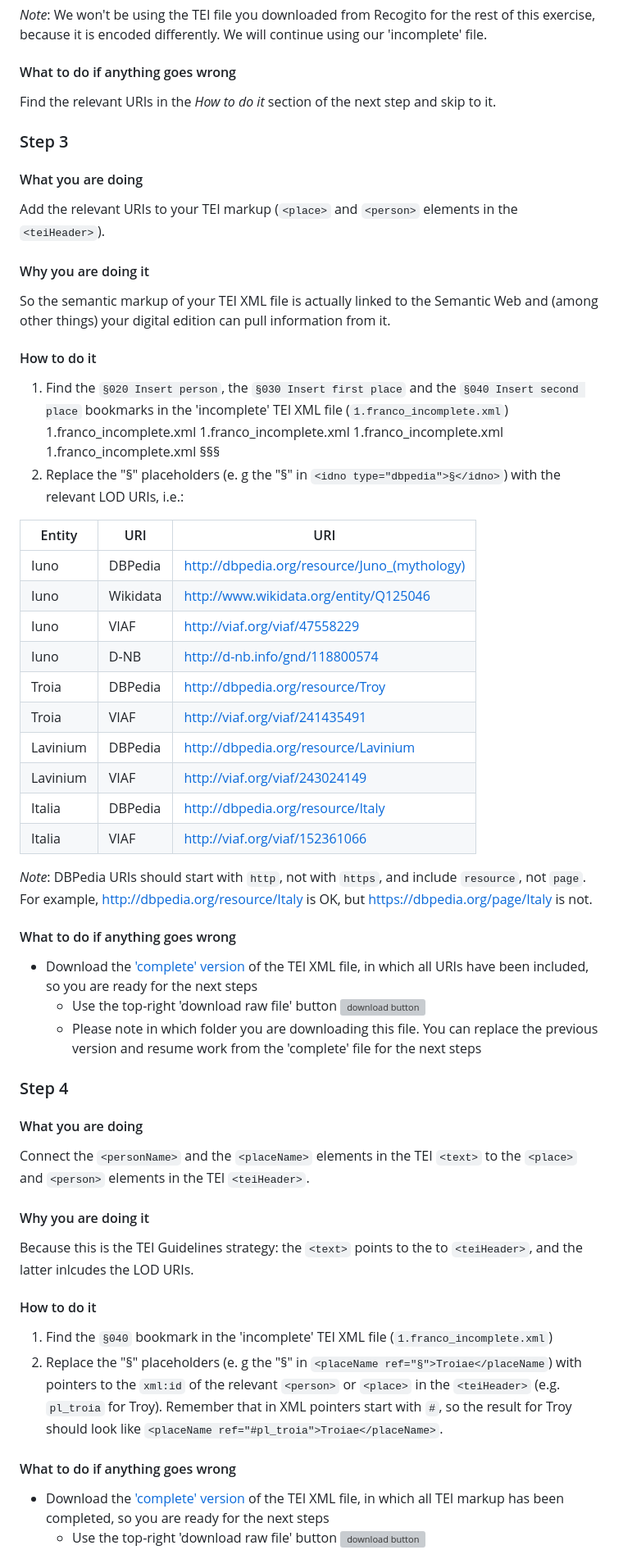
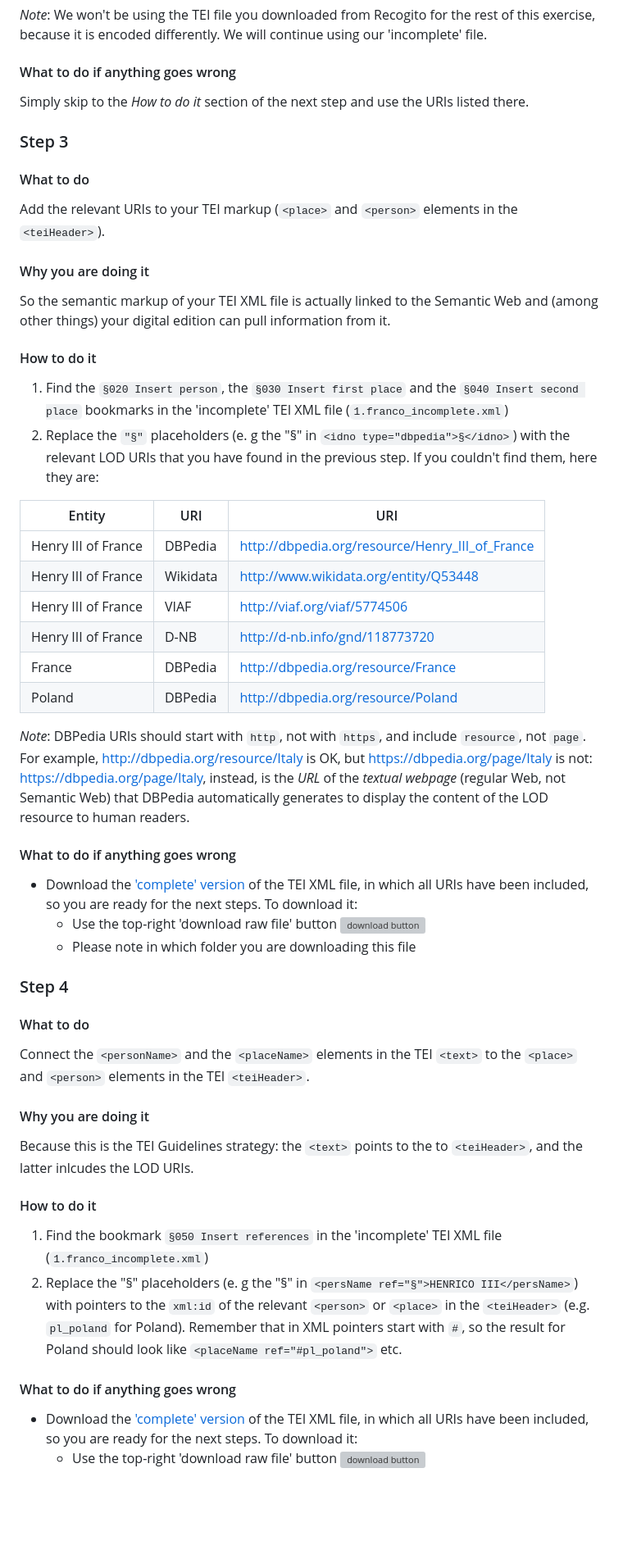
Before and after one commit to vedph/vessdph2026, a Markdown page: materials/2026-07-07-1400/vessdph2026lod_exercise.md, the part around one of its changes. Shown at 82% size. Drawn GitHub-style; blank space fills up the shorter version; grey boxes are pictures that could not be loaded.

Commit message:
Complete adaptation to Franco's text

```diff
--- a/materials/2026-07-07-1400/vessdph2026lod_exercise.md
+++ b/materials/2026-07-07-1400/vessdph2026lod_exercise.md
@@ -131,7 +131,7 @@ filter(?label="Troy"@en)
 
 #### What to do if anything goes wrong
 
-Find the relevant URIs in the *How to do it* section of the next step and skip to it.
+Simply skip to the *How to do it* section of the next step and use the URIs listed there.
 
 
 
@@ -144,7 +144,7 @@ Find the relevant URIs in the *How to do it* section of the next step and skip t
 
 ### Step 3
 
-#### What you are doing
+#### What to do
 
 Add the relevant URIs to your TEI markup (`<place>` and `<person>` elements in the `<teiHeader>`).
 
@@ -156,34 +156,31 @@ So the semantic markup of your TEI XML file is actually linked to the Semantic W
 #### How to do it
 
 1. Find the `§020 Insert person`, the `§030 Insert first place` and the `§040 Insert second place` bookmarks in the 'incomplete' TEI XML file (`1.franco_incomplete.xml`)
-1.franco_incomplete.xml
-1.franco_incomplete.xml
-1.franco_incomplete.xml 1.franco_incomplete.xml
-§§§
-2. Replace the "§" placeholders (e. g the "§" in `<idno type="dbpedia">§</idno>`) with the relevant LOD URIs, i.e.:
+2. Replace the `"§"` placeholders (e. g the "§" in `<idno type="dbpedia">§</idno>`) with the relevant LOD URIs that you have found in the previous step. If you couldn't find them, here they are:
 
-Entity   | URI      | URI
----      | ---      | ---
-Iuno     | DBPedia  | <http://dbpedia.org/resource/Juno_(mythology)>
-Iuno     | Wikidata | <http://www.wikidata.org/entity/Q125046>
-Iuno     | VIAF     | <http://viaf.org/viaf/47558229>
-Iuno     | D-NB     | <http://d-nb.info/gnd/118800574>
-Troia    | DBPedia  | <http://dbpedia.org/resource/Troy>
-Troia    | VIAF     | <http://viaf.org/viaf/241435491>
-Lavinium | DBPedia  | <http://dbpedia.org/resource/Lavinium>
-Lavinium | VIAF     | <http://viaf.org/viaf/243024149>
-Italia   | DBPedia  | <http://dbpedia.org/resource/Italy>
-Italia   | VIAF     | <http://viaf.org/viaf/152361066>
 
-*Note*: DBPedia URIs should start with `http`, not with `https`, and include `resource`, not `page`. For example, <http://dbpedia.org/resource/Italy> is OK, but <https://dbpedia.org/page/Italy> is not.
+
+
+
+Entity              | URI      | URI
+---                 | ---      | ---
+Henry III of France | DBPedia  | http://dbpedia.org/resource/Henry_III_of_France
+Henry III of France | Wikidata | http://www.wikidata.org/entity/Q53448
+Henry III of France | VIAF     | http://viaf.org/viaf/5774506
+Henry III of France | D-NB     | http://d-nb.info/gnd/118773720
+France              | DBPedia  | http://dbpedia.org/resource/France
+Poland              | DBPedia  | http://dbpedia.org/resource/Poland
+
+*Note*: DBPedia URIs should start with `http`, not with `https`, and include `resource`, not `page`. For example, <http://dbpedia.org/resource/Italy> is OK, but <https://dbpedia.org/page/Italy> is not:
+<https://dbpedia.org/page/Italy>, instead, is the *URL* of the *textual webpage* (regular Web, not Semantic Web) that DBPedia automatically generates to display the content of the LOD resource to human readers.
 
 
 
 #### What to do if anything goes wrong
 
-- Download the ['complete' version](https://github.com/SunoikisisDC/SunoikisisDC-2025-2026/blob/main/data/Summer-2026-Session-4/XML/2.franco_complete.xml) of the TEI XML file, in which all URIs have been included, so you are ready for the next steps
+- Download the ['complete' version](https://github.com/SunoikisisDC/SunoikisisDC-2025-2026/blob/main/data/Summer-2026-Session-4/XML/2.franco_complete.xml) of the TEI XML file, in which all URIs have been included, so you are ready for the next steps. To download it:
     - Use the top-right 'download raw file' button ![download button](raw.githubusercontent.com/vedph/vessdph2026/main/materials/2026-07-07-1400/button_images/gitbhub-download-detail.png)
-    - Please note in which folder you are downloading this file. You can replace the previous version and resume work from the 'complete' file for the next steps
+    - Please note in which folder you are downloading this file
 
 
 
@@ -191,7 +188,7 @@ Italia   | VIAF     | <http://viaf.org/viaf/152361066>
 
 ### Step 4
 
-#### What you are doing
+#### What to do
 
 Connect the `<personName>` and the `<placeName>` elements in the TEI `<text>` to the `<place>` and `<person>` elements in the TEI `<teiHeader>`.
 
@@ -200,14 +197,15 @@ Connect the `<personName>` and the `<placeName>` elements in the TEI `<text>` to
 
 Because this is the TEI Guidelines strategy: the `<text>` points to the to `<teiHeader>`, and the latter inlcudes the LOD URIs.
 
+
 #### How to do it
 
-1. Find the `§040` bookmark in the 'incomplete' TEI XML file (`1.franco_incomplete.xml`)
-2. Replace the "§" placeholders (e. g the "§" in `<placeName ref="§">Troiae</placeName`) with pointers to the `xml:id` of the relevant `<person>` or `<place>` in the `<teiHeader>` (e.g. `pl_troia` for Troy). Remember that in XML pointers start with `#`, so the result for Troy should look like `<placeName ref="#pl_troia">Troiae</placeName>`.
+1. Find the bookmark `§050 Insert references` in the 'incomplete' TEI XML file (`1.franco_incomplete.xml`)
+2. Replace the "§" placeholders (e. g the "§" in `<persName ref="§">HENRICO III</persName>`) with pointers to the `xml:id` of the relevant `<person>` or `<place>` in the `<teiHeader>` (e.g. `pl_poland` for Poland). Remember that in XML pointers start with `#`, so the result for Poland should look like `<placeName ref="#pl_poland">` etc.
 
 
 
 #### What to do if anything goes wrong
 
-- Download the ['complete' version](https://github.com/SunoikisisDC/SunoikisisDC-2025-2026/blob/main/data/Summer-2026-Session-4/XML/2.franco_complete.xml) of the TEI XML file, in which all TEI markup has been completed, so you are ready for the next steps
+- Download the ['complete' version](https://github.com/SunoikisisDC/SunoikisisDC-2025-2026/blob/main/data/Summer-2026-Session-4/XML/2.franco_complete.xml) of the TEI XML file, in which all URIs have been included, so you are ready for the next steps. To download it:
     - Use the top-right 'download raw file' button ![download button](raw.githubusercontent.com/vedph/vessdph2026/main/materials/2026-07-07-1400/button_images/gitbhub-download-detail.png)
```
Also changed, not shown: other parts of materials/2026-07-07-1400/vessdph2026lod_exercise.md (+26 -22 lines).
